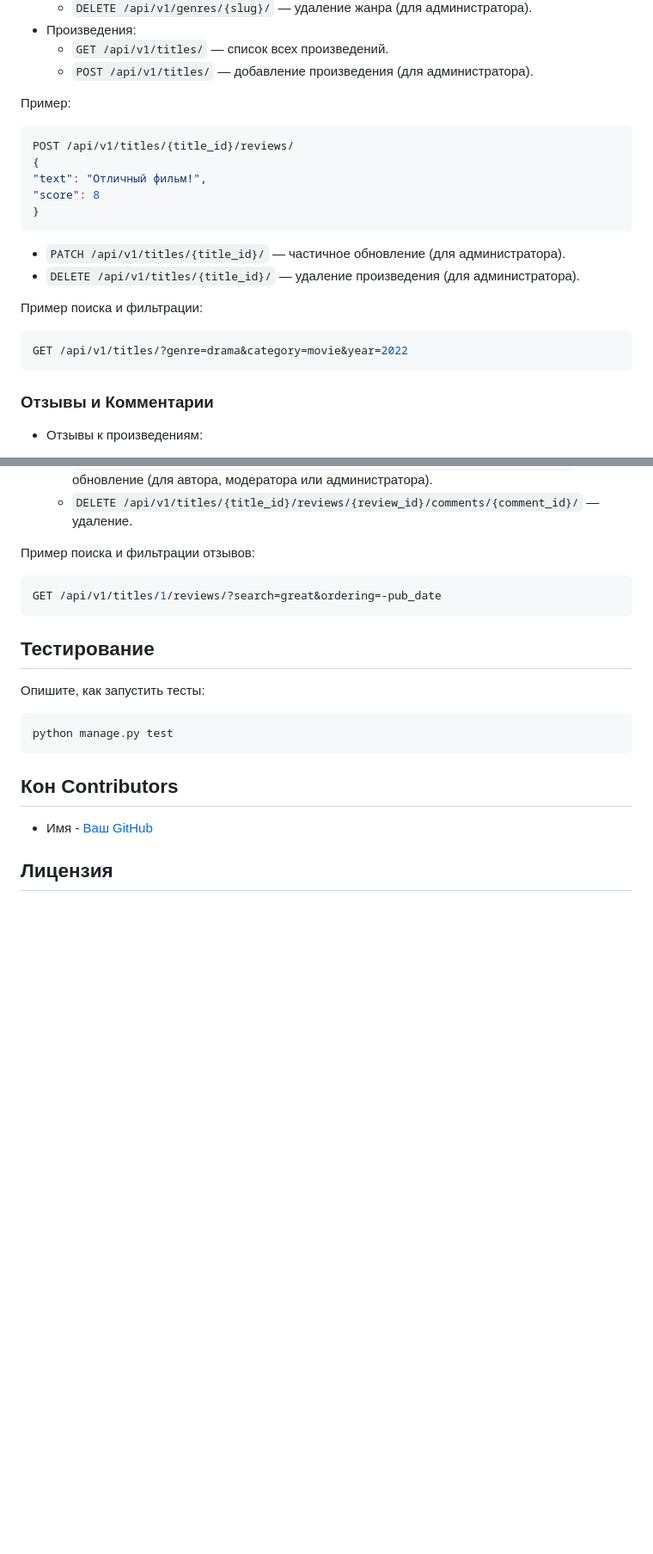
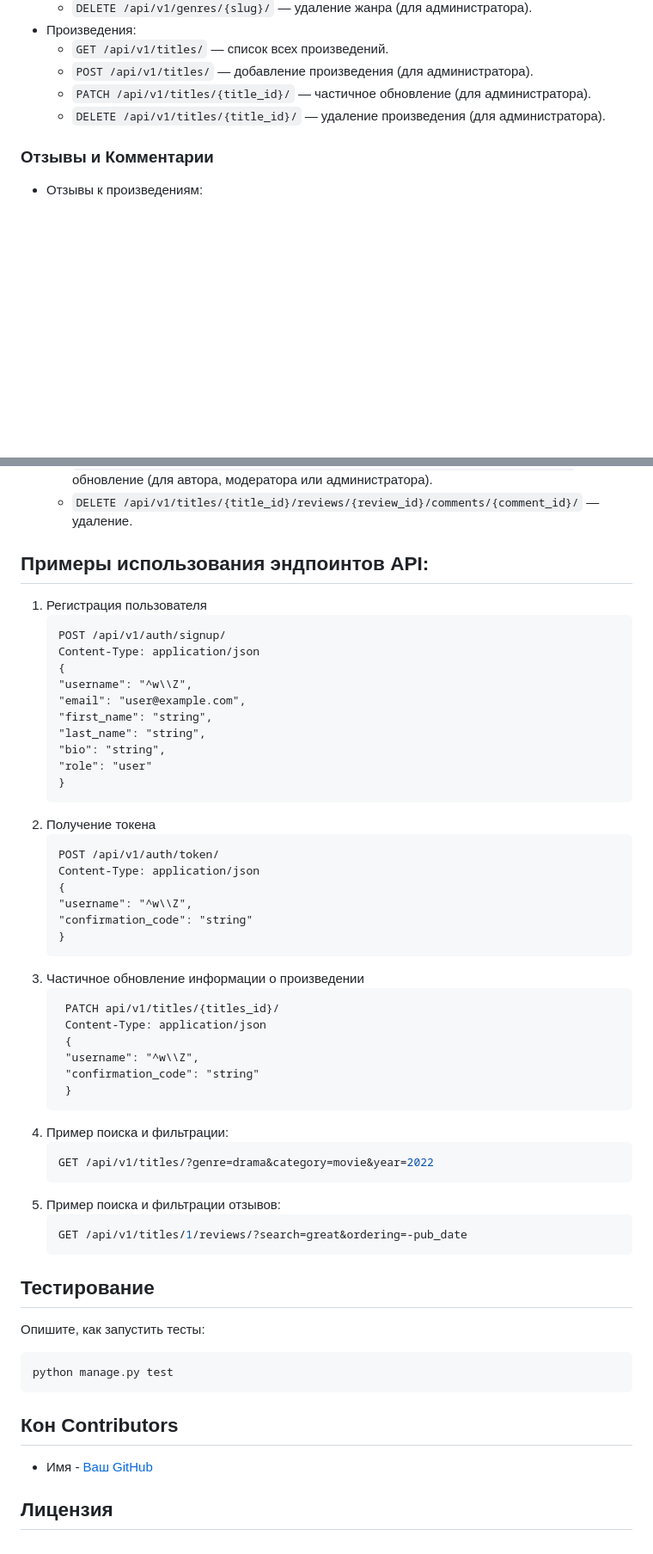
Before and after one commit to HikkiAdvent/api_yamdb, a Markdown page: README.md, 2 parts joined by grey strips. Shown: that part at 86% size. GitHub-like rendering; blank space fills up the shorter version.

````diff
--- a/README.md
+++ b/README.md
@@ -78,23 +78,8 @@
 * Произведения:
   * ```GET /api/v1/titles/``` — список всех произведений.
   * ```POST /api/v1/titles/``` — добавление произведения (для администратора).
-
-Пример:
-   ```bash
-  POST /api/v1/titles/{title_id}/reviews/
-  {
-  "text": "Отличный фильм!",
-  "score": 8
-  }
-  ```
-
   * ```PATCH /api/v1/titles/{title_id}/``` — частичное обновление (для администратора).
   * ```DELETE /api/v1/titles/{title_id}/``` — удаление произведения (для администратора).
-
-Пример поиска и фильтрации:
-   ```bash
-   GET /api/v1/titles/?genre=drama&category=movie&year=2022
-   ```
 
 ### Отзывы и Комментарии
 
@@ -112,7 +97,44 @@
   * ```PATCH /api/v1/titles/{title_id}/reviews/{review_id}/comments/{comment_id}/``` — обновление (для автора, модератора или администратора).
   * ```DELETE /api/v1/titles/{title_id}/reviews/{review_id}/comments/{comment_id}/``` — удаление.
 
-Пример поиска и фильтрации отзывов:
+## Примеры использования эндпоинтов API:
+
+1. Регистрация пользователя
+    ```https
+    POST /api/v1/auth/signup/
+    Content-Type: application/json
+    {
+    "username": "^w\\Z",
+    "email": "user@example.com",
+    "first_name": "string",
+    "last_name": "string",
+    "bio": "string",
+    "role": "user"
+    }
+    ```
+2. Получение токена
+    ```https
+    POST /api/v1/auth/token/
+    Content-Type: application/json
+    {
+    "username": "^w\\Z",
+    "confirmation_code": "string"
+    }
+    ```
+3. Частичное обновление информации о произведении
+   ```https
+    PATCH api/v1/titles/{titles_id}/
+    Content-Type: application/json
+    {
+    "username": "^w\\Z",
+    "confirmation_code": "string"
+    }
+    ```
+4. Пример поиска и фильтрации:
+   ```bash
+   GET /api/v1/titles/?genre=drama&category=movie&year=2022
+   ```
+5. Пример поиска и фильтрации отзывов:
    ```bash
    GET /api/v1/titles/1/reviews/?search=great&ordering=-pub_date
    ```
````
